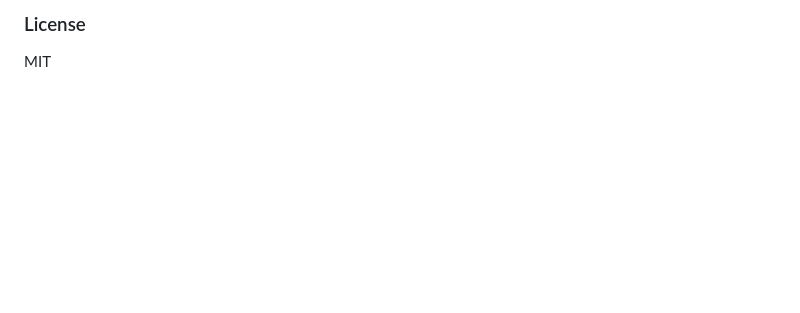
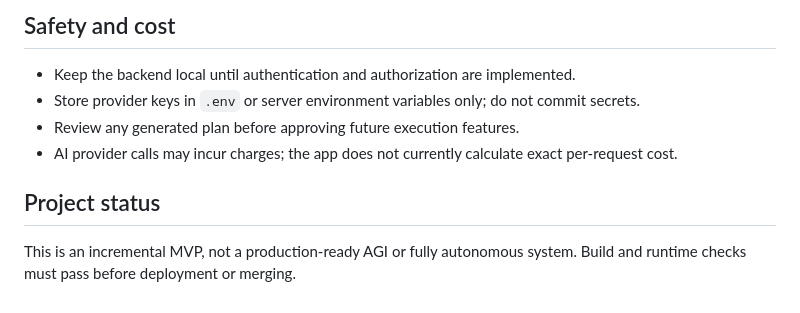
Before and after one commit to sahoocoindustries-sys/jc-executive-ai, a Markdown page: README.md, the part around one of its changes. GitHub-like rendering; blank space fills up the shorter version.

Commit message:
docs: align README with verified local agent MVP capabilities

```diff
--- a/README.md
+++ b/README.md
@@ -86,4 +63,11 @@ python -m pytest tests/ -v
 
-### License
+## Safety and cost
 
-MIT
+- Keep the backend local until authentication and authorization are implemented.
+- Store provider keys in `.env` or server environment variables only; do not commit secrets.
+- Review any generated plan before approving future execution features.
+- AI provider calls may incur charges; the app does not currently calculate exact per-request cost.
+
+## Project status
+
+This is an incremental MVP, not a production-ready AGI or fully autonomous system. Build and runtime checks must pass before deployment or merging.
```
Also changed, not shown: other parts of README.md (+40 -63 lines).
